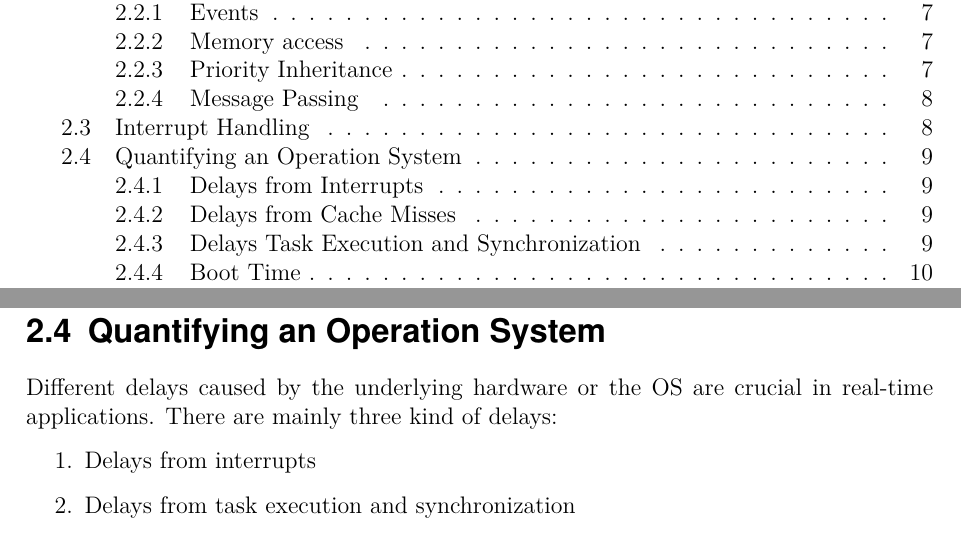
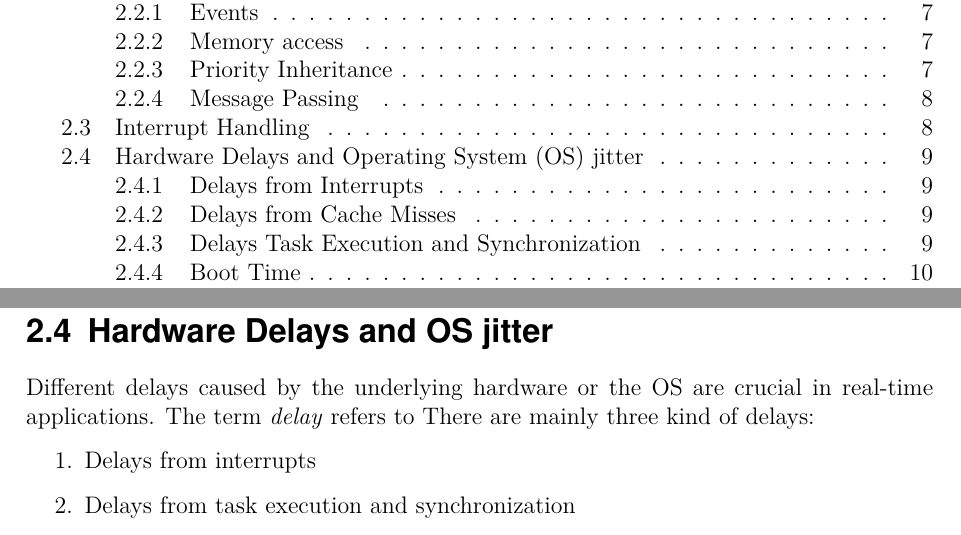
Before and after one commit to np88/RTOS_Compare_Root, a LaTeX thesis (template-da-0.7/Nadja_Peters_Master_Thesis.tex, which reads template-da-0.7/content_MA/Chapter1.tex): two parts of pages 7 and 25 of 44, joined at a grey line, cut so that both start at the same text. Compiled offline with pdfLaTeX.

Commit message:
change little laptop

```diff
--- a/template-da-0.7/content_MA/Chapter1.tex
+++ b/template-da-0.7/content_MA/Chapter1.tex
@@ -145,8 +145,9 @@ Therefore, servicing the interrupt is postponed what causes a higher interrupt l
 Interrupts can be prioritized what causes high priority interrupts to disturb the execution of lower prioritized interrupts.
 This is called interrupt nesting.
 
-\section{Quantifying an Operation System}
+\section{Hardware Delays and \ac{OS} jitter}
 Different delays caused by the underlying hardware or the \ac{OS} are crucial in real-time applications.
+The term \textit{delay} refers to
 There are mainly three kind of delays:
 \begin{enumerate}
 	\item Delays from interrupts
```
